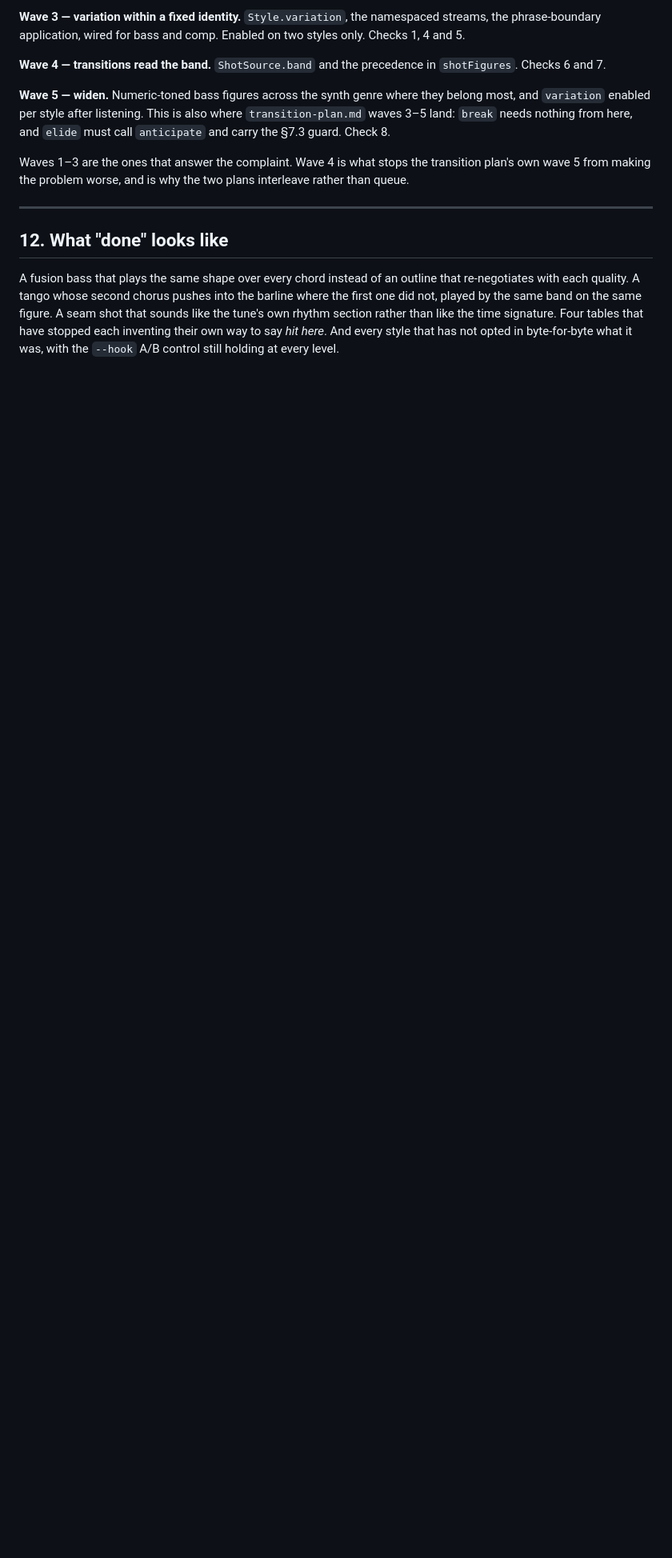
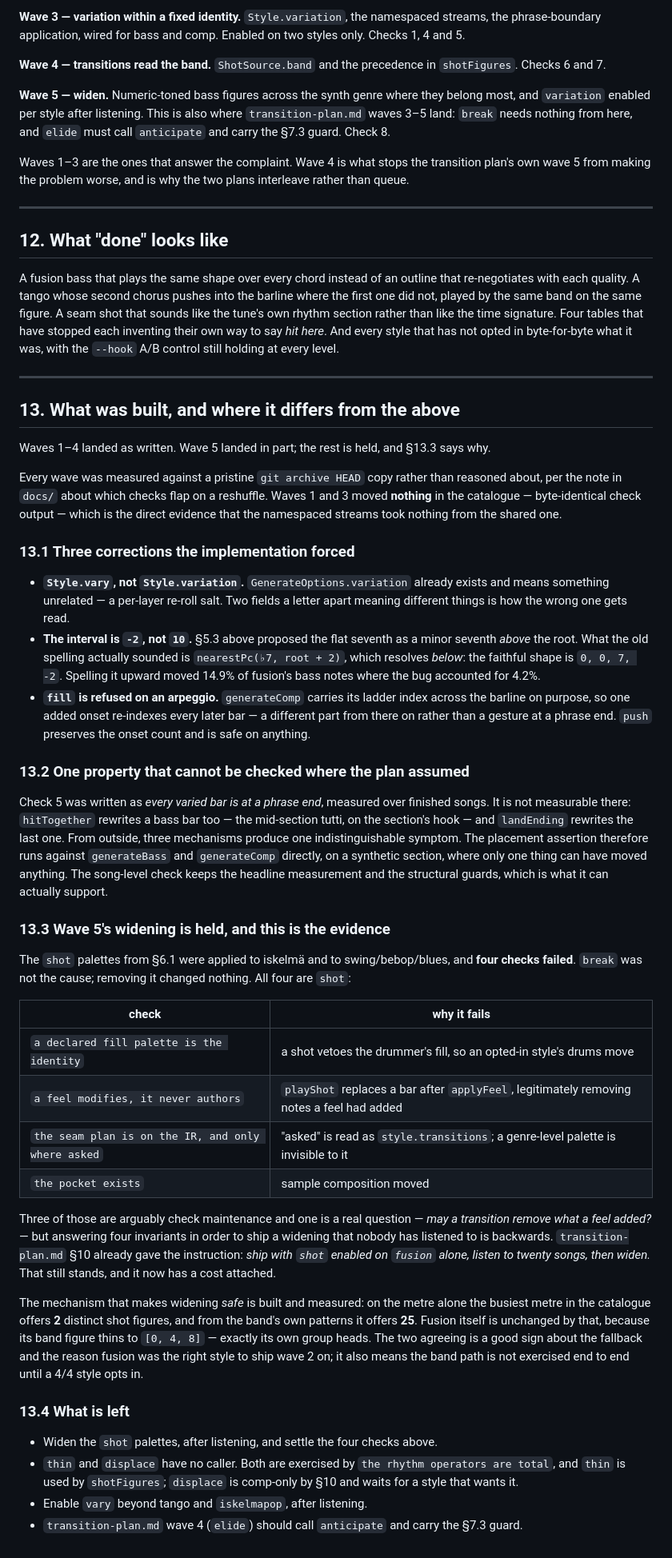
Before and after one commit to metuuu/midi-music-generator, a Markdown page: docs/rhythm-plan.md, the part around the change. Shown at 80% size. GitHub-like rendering; blank space fills up the shorter version.

Commit message:
Write down what the plan got wrong and what is still held

```diff
--- a/docs/rhythm-plan.md
+++ b/docs/rhythm-plan.md
@@ -558,3 +558,74 @@ that sounds like the tune's own rhythm section rather than like the time signatu
 tables that have stopped each inventing their own way to say *hit here*. And every style
 that has not opted in byte-for-byte what it was, with the `--hook` A/B control still
 holding at every level.
+
+---
+
+## 13. What was built, and where it differs from the above
+
+Waves 1–4 landed as written. Wave 5 landed in part; the rest is held, and §13.3 says why.
+
+Every wave was measured against a pristine `git archive HEAD` copy rather than reasoned
+about, per the note in `docs/` about which checks flap on a reshuffle. Waves 1 and 3
+moved **nothing** in the catalogue — byte-identical check output — which is the direct
+evidence that the namespaced streams took nothing from the shared one.
+
+### 13.1 Three corrections the implementation forced
+
+- **`Style.vary`, not `Style.variation`.** `GenerateOptions.variation` already exists and
+  means something unrelated — a per-layer re-roll salt. Two fields a letter apart meaning
+  different things is how the wrong one gets read.
+- **The interval is `-2`, not `10`.** §5.3 above proposed the flat seventh as a minor
+  seventh *above* the root. What the old spelling actually sounded is `nearestPc(♭7,
+  root + 2)`, which resolves *below*: the faithful shape is `0, 0, 7, -2`. Spelling it
+  upward moved 14.9% of fusion's bass notes where the bug accounted for 4.2%.
+- **`fill` is refused on an arpeggio.** `generateComp` carries its ladder index across the
+  barline on purpose, so one added onset re-indexes every later bar — a different part
+  from there on rather than a gesture at a phrase end. `push` preserves the onset count
+  and is safe on anything.
+
+### 13.2 One property that cannot be checked where the plan assumed
+
+Check 5 was written as *every varied bar is at a phrase end*, measured over finished
+songs. It is not measurable there: `hitTogether` rewrites a bass bar too — the
+mid-section tutti, on the section's hook — and `landEnding` rewrites the last one. From
+outside, three mechanisms produce one indistinguishable symptom. The placement assertion
+therefore runs against `generateBass` and `generateComp` directly, on a synthetic
+section, where only one thing can have moved anything. The song-level check keeps the
+headline measurement and the structural guards, which is what it can actually support.
+
+### 13.3 Wave 5's widening is held, and this is the evidence
+
+The `shot` palettes from §6.1 were applied to iskelmä and to swing/bebop/blues, and
+**four checks failed**. `break` was not the cause; removing it changed nothing. All four
+are `shot`:
+
+| check | why it fails |
+| --- | --- |
+| `a declared fill palette is the identity` | a shot vetoes the drummer's fill, so an opted-in style's drums move |
+| `a feel modifies, it never authors` | `playShot` replaces a bar after `applyFeel`, legitimately removing notes a feel had added |
+| `the seam plan is on the IR, and only where asked` | "asked" is read as `style.transitions`; a genre-level palette is invisible to it |
+| `the pocket exists` | sample composition moved |
+
+Three of those are arguably check maintenance and one is a real question — *may a
+transition remove what a feel added?* — but answering four invariants in order to ship a
+widening that nobody has listened to is backwards. `transition-plan.md` §10 already gave
+the instruction: *ship with `shot` enabled on `fusion` alone, listen to twenty songs,
+then widen.* That still stands, and it now has a cost attached.
+
+The mechanism that makes widening *safe* is built and measured: on the metre alone the
+busiest metre in the catalogue offers **2** distinct shot figures, and from the band's own
+patterns it offers **25**. Fusion itself is unchanged by that, because its band figure
+thins to `[0, 4, 8]` — exactly its own group heads. The two agreeing is a good sign about
+the fallback and the reason fusion was the right style to ship wave 2 on; it also means
+the band path is not exercised end to end until a 4/4 style opts in.
+
+### 13.4 What is left
+
+- Widen the `shot` palettes, after listening, and settle the four checks above.
+- `thin` and `displace` have no caller. Both are exercised by
+  `the rhythm operators are total`, and `thin` is used by `shotFigures`; `displace` is
+  comp-only by §10 and waits for a style that wants it.
+- Enable `vary` beyond tango and `iskelmapop`, after listening.
+- `transition-plan.md` wave 4 (`elide`) should call `anticipate` and carry the §7.3
+  guard.
```
